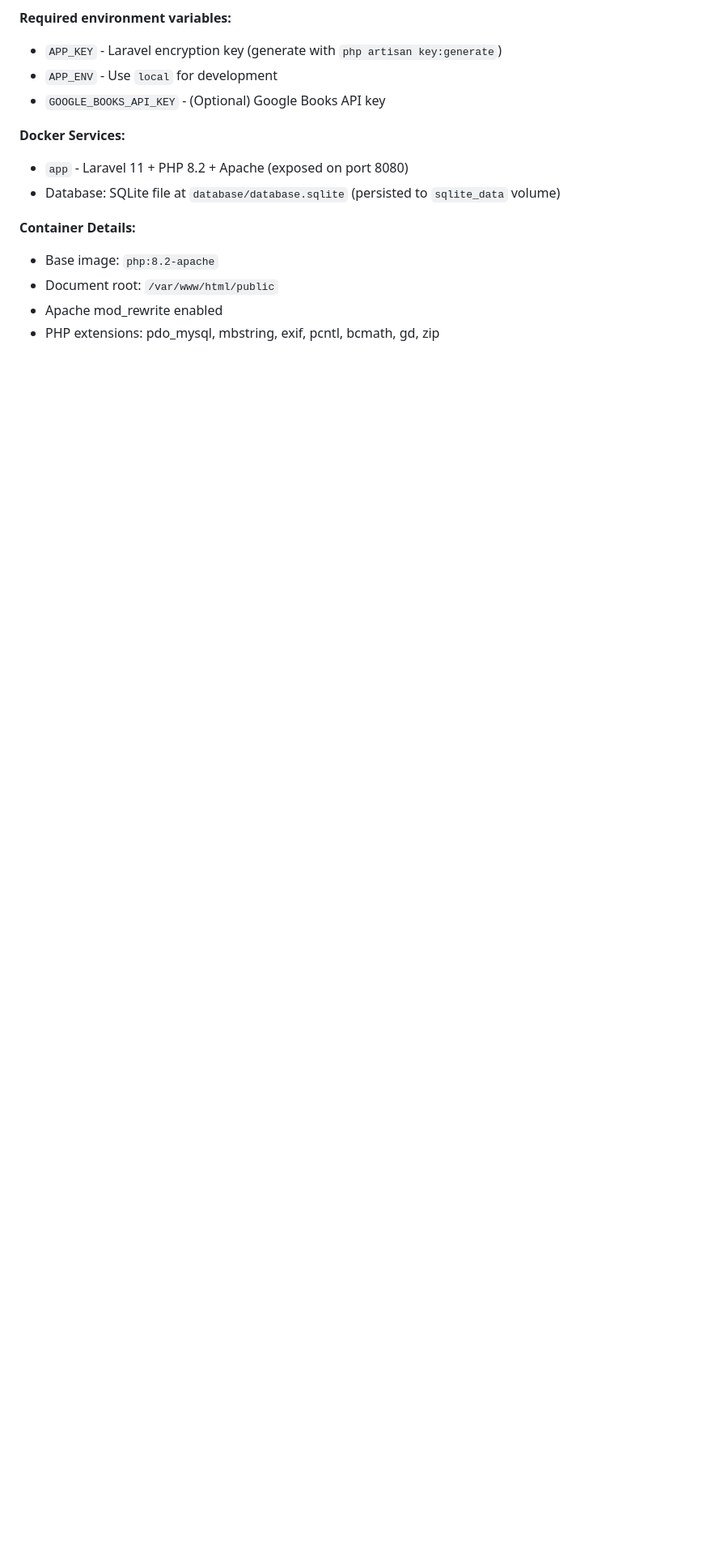
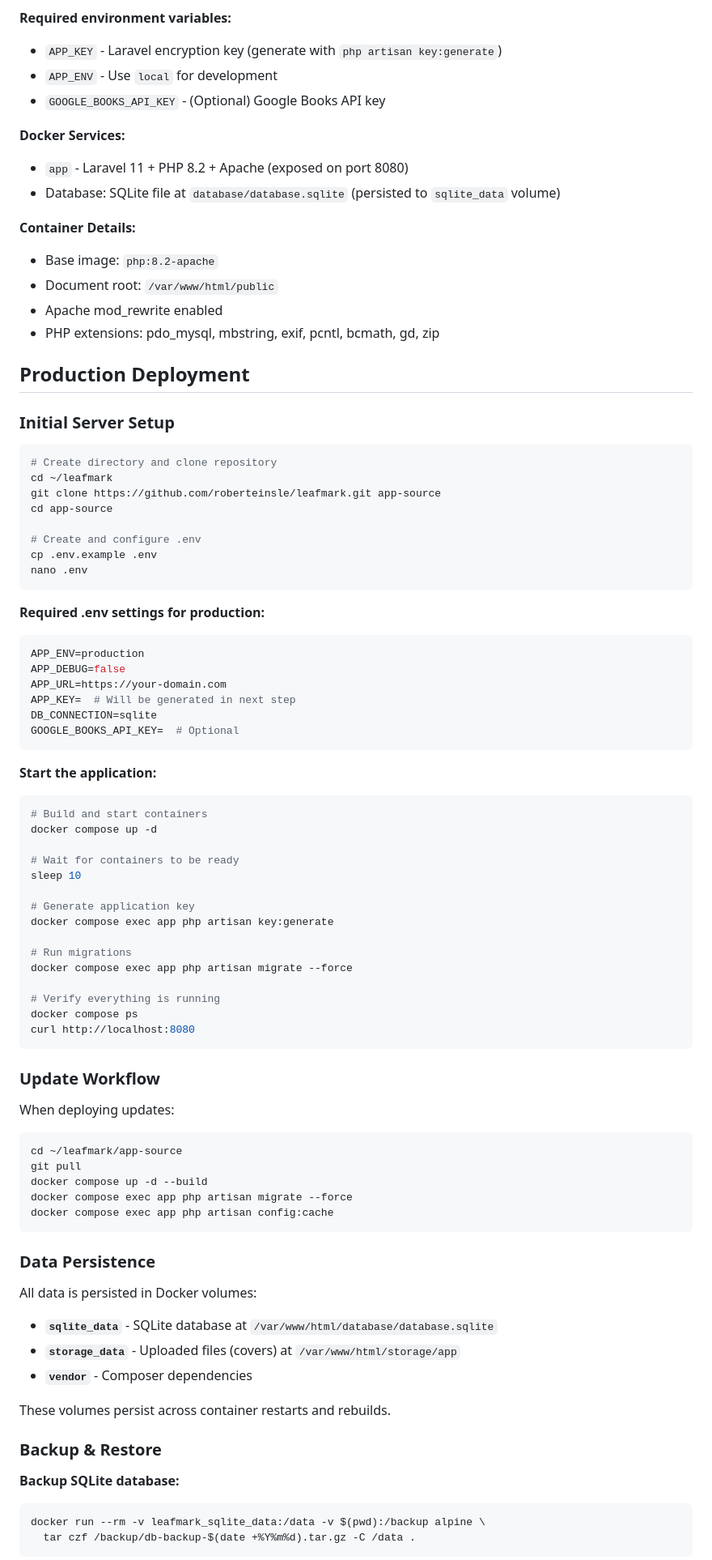
Before and after one commit to roberteinsle/leafmark, a Markdown page: CLAUDE.md, the part around one of its changes. Shown at 81% size. GitHub-like rendering; blank space fills up the shorter version.

````diff
--- a/CLAUDE.md
+++ b/CLAUDE.md
@@ -213,3 +213,77 @@ The Docker entrypoint ([docker-entrypoint.sh](docker-entrypoint.sh)) automatical
 - Apache mod_rewrite enabled
 - PHP extensions: pdo_mysql, mbstring, exif, pcntl, bcmath, gd, zip
 
+## Production Deployment
+
+### Initial Server Setup
+
+```bash
+# Create directory and clone repository
+cd ~/leafmark
+git clone https://github.com/roberteinsle/leafmark.git app-source
+cd app-source
+
+# Create and configure .env
+cp .env.example .env
+nano .env
+```
+
+**Required .env settings for production:**
+```env
+APP_ENV=production
+APP_DEBUG=false
+APP_URL=https://your-domain.com
+APP_KEY=  # Will be generated in next step
+DB_CONNECTION=sqlite
+GOOGLE_BOOKS_API_KEY=  # Optional
+```
+
+**Start the application:**
+```bash
+# Build and start containers
+docker compose up -d
+
+# Wait for containers to be ready
+sleep 10
+
+# Generate application key
+docker compose exec app php artisan key:generate
+
+# Run migrations
+docker compose exec app php artisan migrate --force
+
+# Verify everything is running
+docker compose ps
+curl http://localhost:8080
+```
+
+### Update Workflow
+
+When deploying updates:
+
+```bash
+cd ~/leafmark/app-source
+git pull
+docker compose up -d --build
+docker compose exec app php artisan migrate --force
+docker compose exec app php artisan config:cache
+```
+
+### Data Persistence
+
+All data is persisted in Docker volumes:
+
+- **`sqlite_data`** - SQLite database at `/var/www/html/database/database.sqlite`
+- **`storage_data`** - Uploaded files (covers) at `/var/www/html/storage/app`
+- **`vendor`** - Composer dependencies
+
+These volumes persist across container restarts and rebuilds.
+
+### Backup & Restore
+
+**Backup SQLite database:**
+```bash
+docker run --rm -v leafmark_sqlite_data:/data -v $(pwd):/backup alpine \
+  tar czf /backup/db-backup-$(date +%Y%m%d).tar.gz -C /data .
+```
+
````
Also changed, not shown: other parts of CLAUDE.md (+18 -0 lines), README.md (+52 -32 lines).
